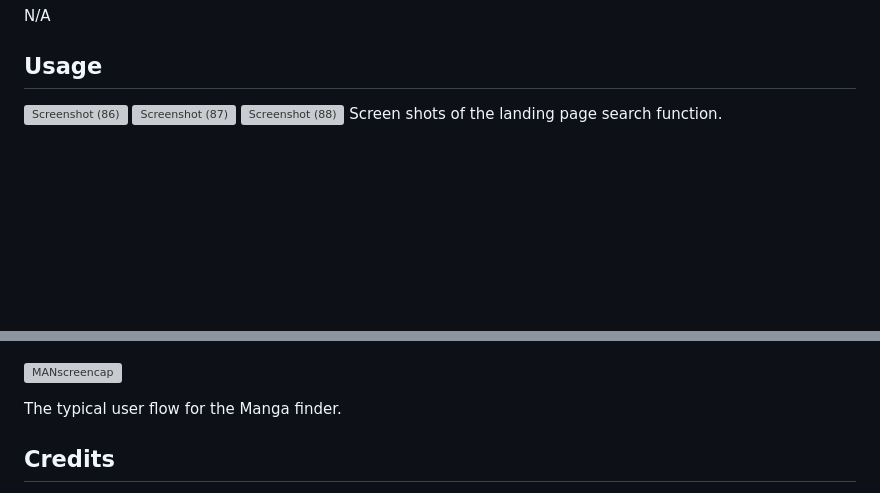
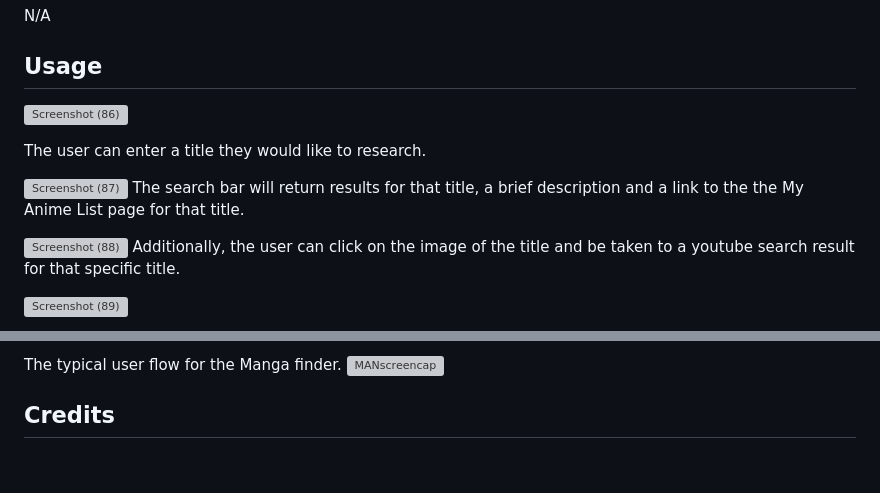
Before and after one commit to Jlevbury/get-in-the-repo-shinji, a Markdown page: README.md, 2 parts joined by grey strips. Drawn GitHub-style; blank space fills up the shorter version; grey boxes are pictures that could not be loaded.

Commit message:
Update README.md
updated usage screen shots

```diff
--- a/README.md
+++ b/README.md
@@ -35,8 +35,16 @@ N/A
 
 
 ![Screenshot (86)](https://user-images.githubusercontent.com/125767916/236344286-8ba9c62b-d1c6-40e2-abe9-bd691154d33c.png)
+
+The user can enter a title they would like to research.
+
 ![Screenshot (87)](https://user-images.githubusercontent.com/125767916/236344529-dcd75f35-dfc4-4955-b31c-3af57f85a8f0.png)
+The search bar will return results for that title, a brief description and a link to the the My Anime List page for that title.
+
 ![Screenshot (88)](https://user-images.githubusercontent.com/125767916/236344643-fe0c4c6d-9ad9-404e-911d-ae8cb7b63c69.png)
-Screen shots of the landing page search function.
+Additionally, the user can click on the image of the title and be taken to a youtube search  result for that specific title.
+
+![Screenshot (89)](https://user-images.githubusercontent.com/125767916/236351273-167fd428-d4ce-4aec-8b45-86f06f7c7cb2.png)
+
 
 The typical user flow for the Anime Assitant.
@@ -43,7 +52,9 @@ The typical user flow for the Anime Assitant.
 
+
+The typical user flow for the Manga finder.
 ![MANscreencap](https://user-images.githubusercontent.com/125767916/236020708-42e95c27-5208-4c6d-9670-36311edbf458.gif)
 
-The typical user flow for the Manga finder.
+
 
 ## Credits
 Stock images and background used under a creative commons license via UNSPLASH.COM
```
Also changed, not shown: other parts of README.md (+1 -0 lines).
